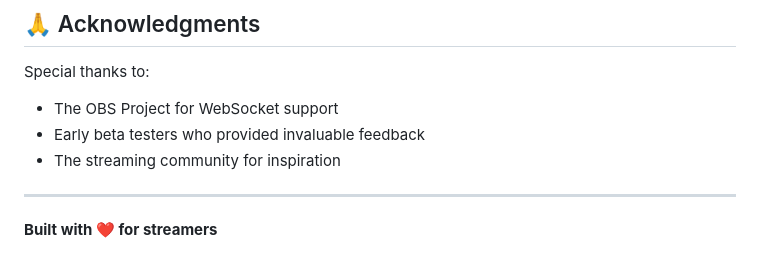
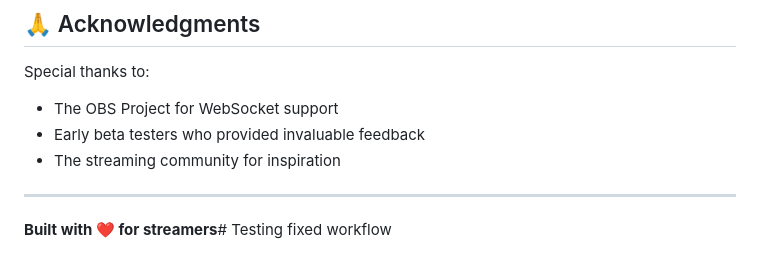
Before and after one commit to guycochran/streamvoice, a Markdown page: README.md, the part around the change. Rendered like a GitHub page.

Commit message:
Test fixed workflow

```diff
--- a/README.md
+++ b/README.md
@@ -119,4 +119,4 @@ Special thanks to:
 
 ---
 
-**Built with ❤️ for streamers**
+**Built with ❤️ for streamers**# Testing fixed workflow
```
